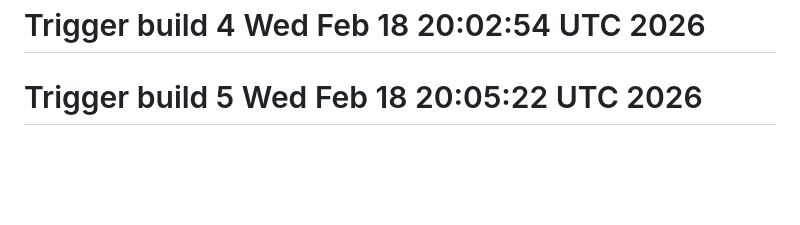
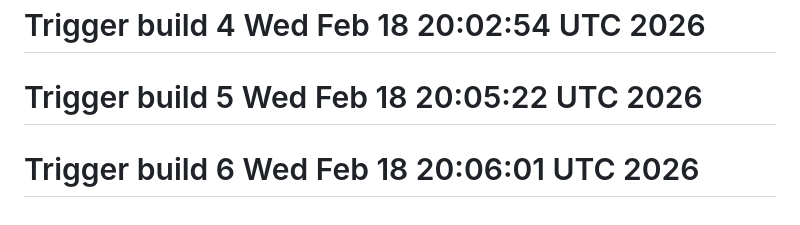
Before and after one commit to michaeldigiacomi/domain-expiry-tracker, a Markdown page: README.md, the part around the change. Drawn GitHub-style; blank space fills up the shorter version.

```diff
--- a/README.md
+++ b/README.md
@@ -168,3 +168,4 @@ MIT
 # Trigger build 3 Wed Feb 18 19:59:15 UTC 2026
 # Trigger build 4 Wed Feb 18 20:02:54 UTC 2026
 # Trigger build 5 Wed Feb 18 20:05:22 UTC 2026
+# Trigger build 6 Wed Feb 18 20:06:01 UTC 2026
```
